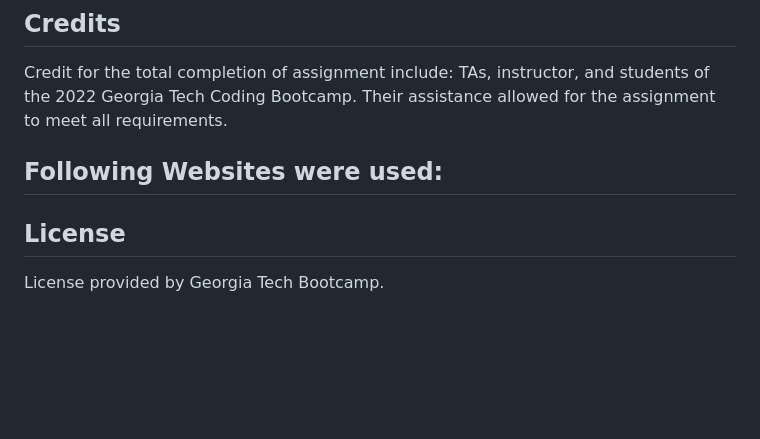
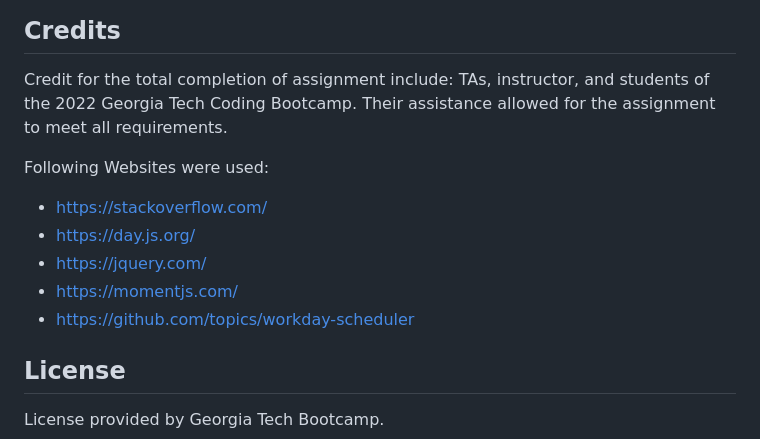
Before and after one commit to AaronDreyer/your-daily-schedule, a Markdown page: README.md, the part around the change printed below. Rendered like a GitHub page; blank space fills up the shorter version.

```diff
--- a/README.md
+++ b/README.md
@@ -32,7 +36,13 @@ Links above bring user to deployed page and github repository
 Credit for the total completion of assignment include: TAs, instructor, and students of the 2022 Georgia Tech Coding Bootcamp. Their assistance allowed for the assignment to meet all requirements.
 
 Following Websites were used:
--
+
+- https://stackoverflow.com/
+- https://day.js.org/
+- https://jquery.com/
+- https://momentjs.com/
+- https://github.com/topics/workday-scheduler
+
 ## License
 
 License provided by Georgia Tech Bootcamp.
```
Also changed, not shown: other parts of README.md (+9 -5 lines), Assets/images/_Users_aaronottaway_Desktop_Module-5-Challenge_your-daily-schedule_index.html.png (added), 2 other files.
